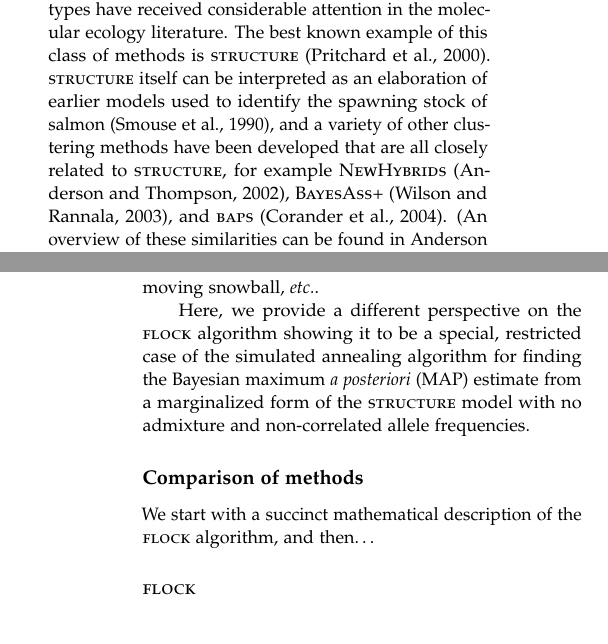
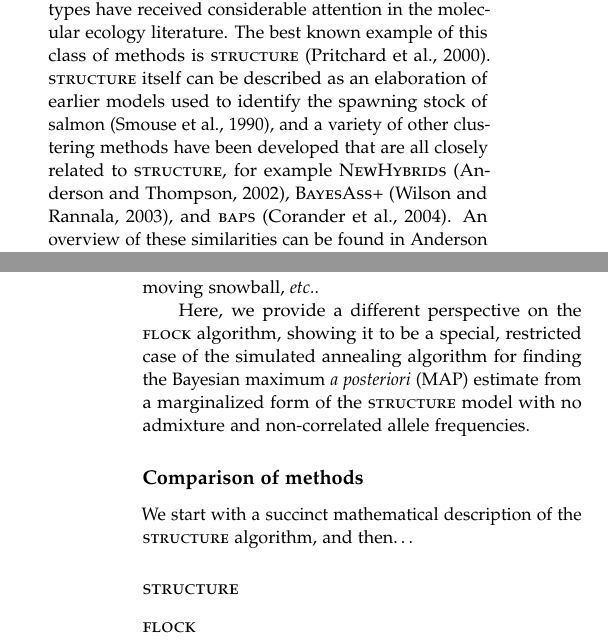
Before and after one commit to eriqande/flock-comment, a LaTeX paper (tex/flock-comment-main.tex, which reads tex/main-body-text.tex): two parts of the columns of pages 1 and 2 of 2, joined at a grey line, cut so that both start at the same text. Compiled offline with pdfLaTeX; a missing bibliography style is replaced by a similar one.

Commit message:
minor edits during a brief read-through

```diff
--- a/tex/main-body-text.tex
+++ b/tex/main-body-text.tex
@@ -30,14 +30,14 @@ method.
 Methods for the unsupervised clustering of genotypes have received
 considerable attention in the molecular ecology literature.
 The best known example of this class of methods is {\sc structure}
-\citep{Pritchardetal2000}.  {\sc structure} itself can be interpreted
+\citep{Pritchardetal2000}.  {\sc structure} itself can be described
 as an elaboration of earlier models used to identify the spawning
 stock of salmon \citep{Smouseetal1990}, and a variety of other
 clustering methods have been developed that are all closely related to
 {\sc structure}, for example {\sc NewHybrids} \citep{And&Tho2002}, {\sc
 BayesAss+} \citep{Wil&Ran2003}, and {\sc baps}
-\citep{Coranderetal2004}. (An overview of these similarities can be
-found in \citealt{Anderson2009PGAC}.)
+\citep{Coranderetal2004}. An overview of these similarities can be
+found in \citet{Anderson2009PGAC}.
 
 Recently, a description of the software {\sc flock} was published,
 billing the method as a ``non-Bayesian method [that] differs substantially from previous
@@ -54,11 +54,14 @@ These papers describe the rationale behind the {\sc flock} algorithm in
 intuitive terms with analogies to the coalescence of flocks of birds
 or the accretion of snow on a moving snowball, \etc.
 
-Here, we provide a different perspective on the {\sc flock} algorithm
+Here, we provide a different perspective on the {\sc flock} algorithm,
 showing it to be a special, restricted case of the simulated annealing algorithm for finding the Bayesian maximum {\em a posteriori} (MAP) estimate from a marginalized form of the {\sc structure} model with no admixture and non-correlated allele frequencies.
 
 \section*{Comparison of methods}
-We start with a succinct mathematical description of the {\sc flock} algorithm, and then\ldots
+We start with a succinct mathematical description of the {\sc structure} algorithm, and then\ldots
+
+
+\subsection*{{\sc structure}}
 
 \subsection*{{\sc flock}}
 One issue I have with it is that it is described as a ``procedure'' or
```
Also changed, not shown: tex/flock-comment.bib (+1 -1 lines), tex/main-body-text.tex (1 more changed lines).
